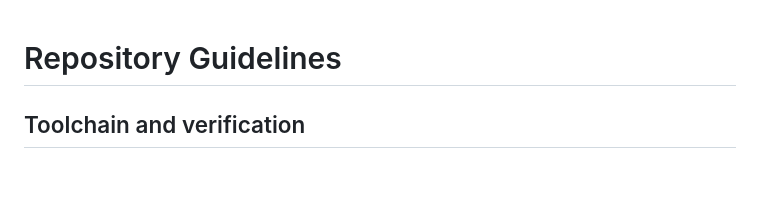
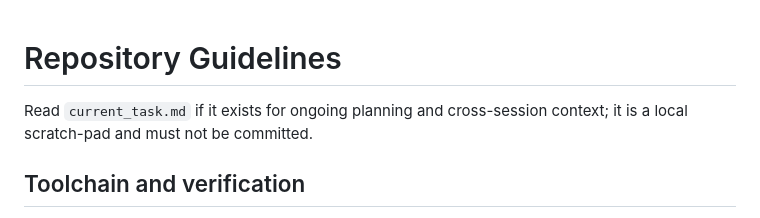
Before and after one commit to sarthakvk/zigrupt, a Markdown page: AGENTS.md, the part around the change. Drawn GitHub-style; blank space fills up the shorter version.

Commit message:
Read local task scratch-pad when present

```diff
--- a/AGENTS.md
+++ b/AGENTS.md
@@ -1,4 +1,6 @@
 # Repository Guidelines
+
+Read `current_task.md` if it exists for ongoing planning and cross-session context; it is a local scratch-pad and must not be committed.
 
 ## Toolchain and verification
 
```
